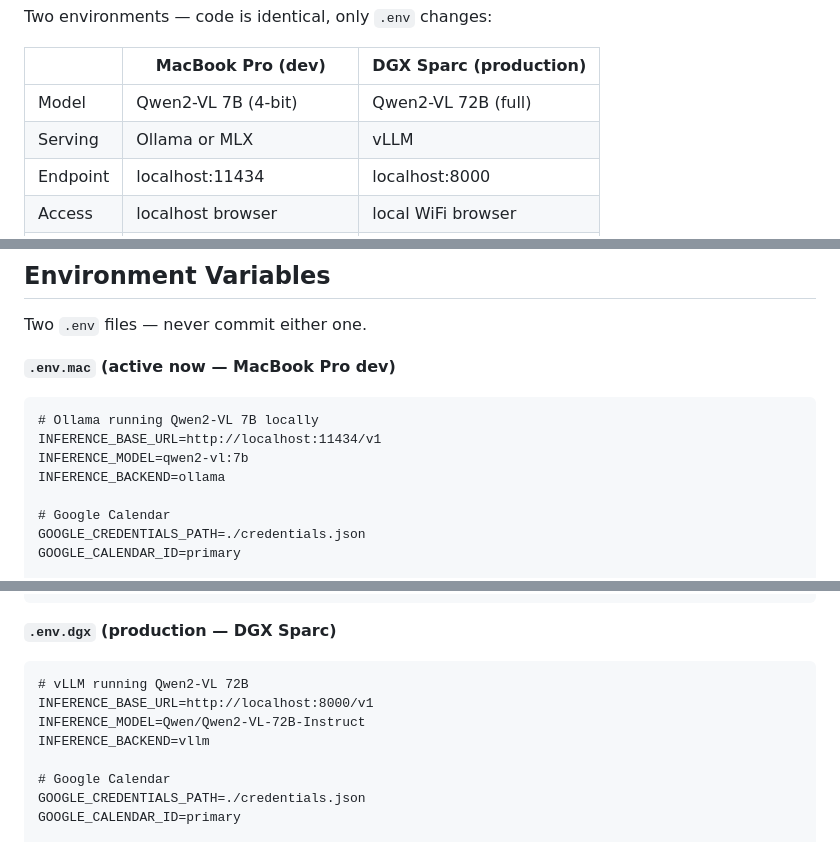
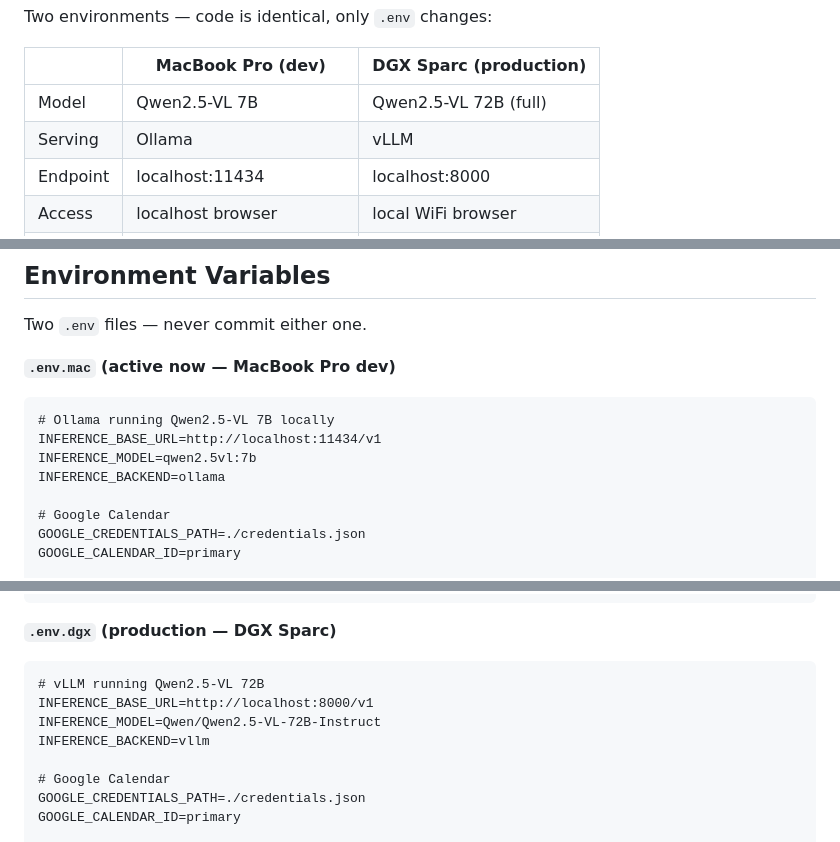
Before and after one commit to codekunoichi/ink-to-calendar, a Markdown page: CLAUDE.md, 3 parts joined by grey strips. GitHub-like rendering.

Commit message:
docs(project): Update model name from Qwen2-VL to Qwen2.5-VL
qwen2-vl is not available on Ollama; superseded by qwen2.5vl.
Updates all references across env examples, build steps, and
infrastructure table.

Co-Authored-By: Claude Sonnet 4.6 <noreply@anthropic.com>

````diff
--- a/CLAUDE.md
+++ b/CLAUDE.md
@@ -107,8 +107,8 @@ Two environments — code is identical, only `.env` changes:
 
 | | MacBook Pro (dev) | DGX Sparc (production) |
 |---|---|---|
-| Model | Qwen2-VL 7B (4-bit) | Qwen2-VL 72B (full) |
-| Serving | Ollama or MLX | vLLM |
+| Model | Qwen2.5-VL 7B | Qwen2.5-VL 72B (full) |
+| Serving | Ollama | vLLM |
 | Endpoint | localhost:11434 | localhost:8000 |
 | Access | localhost browser | local WiFi browser |
 | Purpose | Prompt iteration + testing | Live weekly use |
@@ -343,9 +343,9 @@ Two `.env` files — never commit either one.
 
 **`.env.mac` (active now — MacBook Pro dev)**
 ```
-# Ollama running Qwen2-VL 7B locally
+# Ollama running Qwen2.5-VL 7B locally
 INFERENCE_BASE_URL=http://localhost:11434/v1
-INFERENCE_MODEL=qwen2-vl:7b
+INFERENCE_MODEL=qwen2.5vl:7b
 INFERENCE_BACKEND=ollama
 
 # Google Calendar
@@ -364,9 +364,9 @@ DEBUG=true
 
 **`.env.dgx` (production — DGX Sparc)**
 ```
-# vLLM running Qwen2-VL 72B
+# vLLM running Qwen2.5-VL 72B
 INFERENCE_BASE_URL=http://localhost:8000/v1
-INFERENCE_MODEL=Qwen/Qwen2-VL-72B-Instruct
+INFERENCE_MODEL=Qwen/Qwen2.5-VL-72B-Instruct
 INFERENCE_BACKEND=vllm
 
 # Google Calendar
````
Also changed, not shown: other parts of CLAUDE.md (+2 -2 lines).
